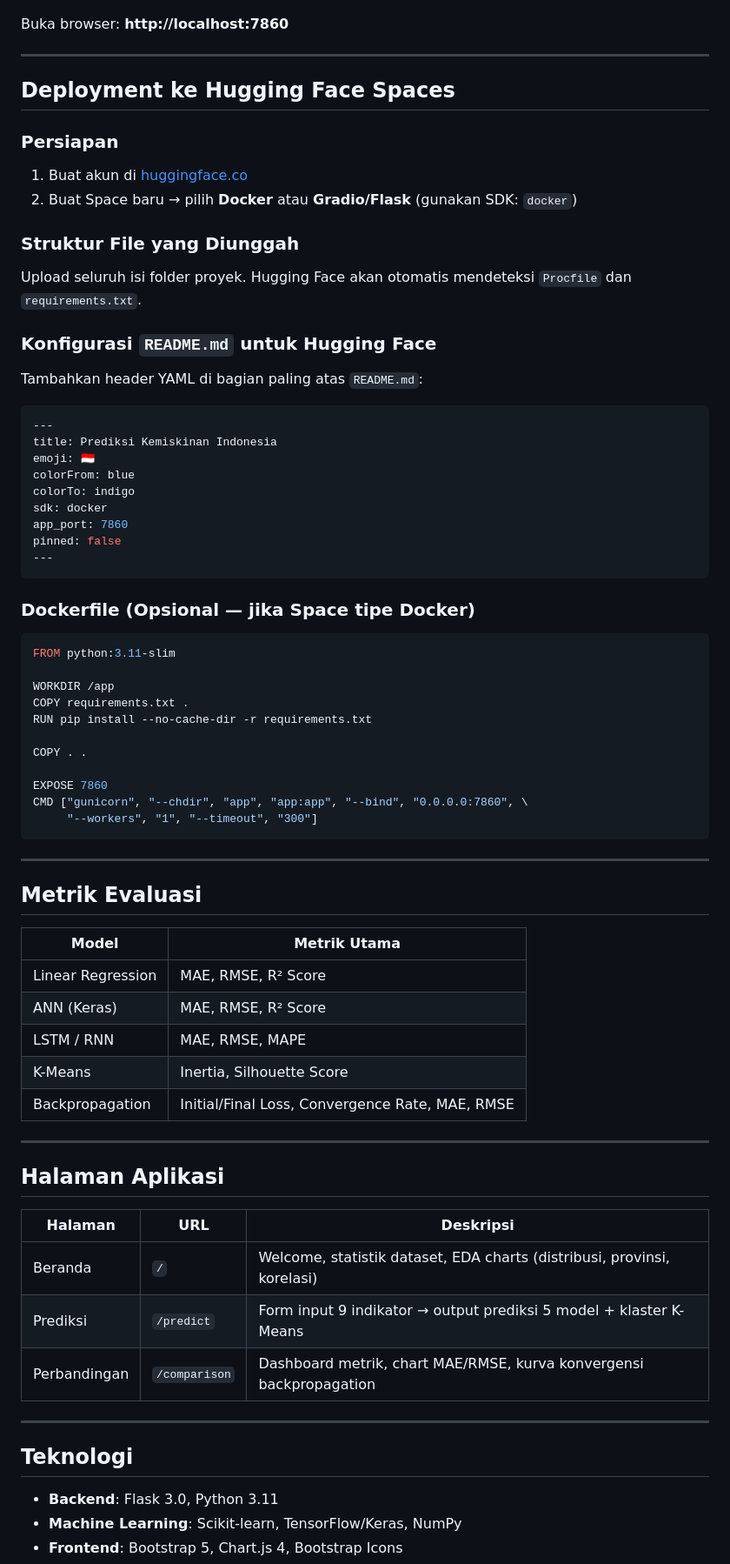
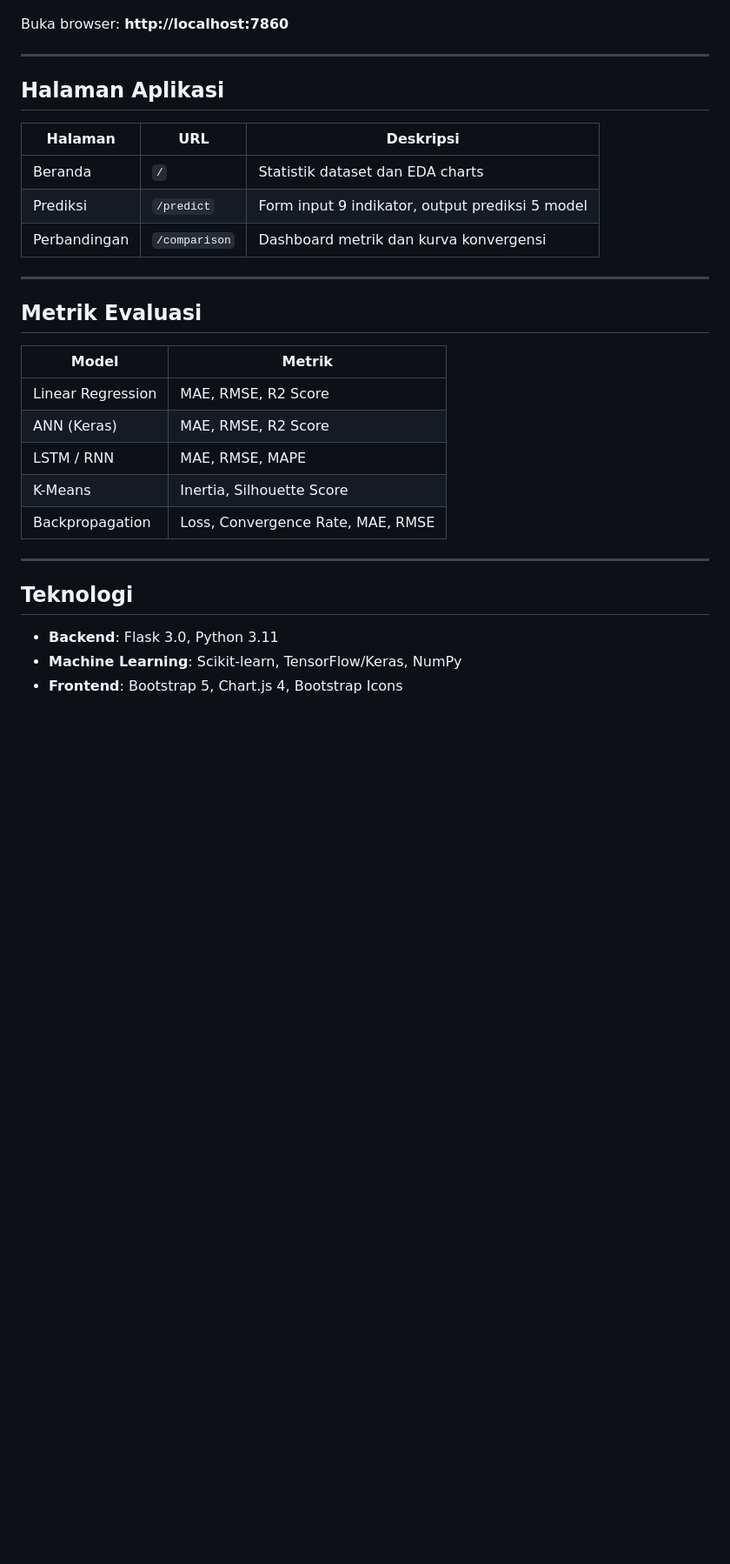
Before and after one commit to FlintRaiden/app_Prediksi_Tingkat_Kemiskinan, a Markdown page: README.md, the part around one of its changes. Shown at 87% size. Rendered like a GitHub page; blank space fills up the shorter version.

````diff
--- a/README.md
+++ b/README.md
@@ -119,74 +113,29 @@ Buka browser: **http://localhost:7860**
 
 ---
 
-##  Deployment ke Hugging Face Spaces
+## Halaman Aplikasi
 
-### Persiapan
-
-1. Buat akun di [huggingface.co](https://huggingface.co)
-2. Buat Space baru → pilih **Docker** atau **Gradio/Flask** (gunakan SDK: `docker`)
-
-### Struktur File yang Diunggah
-
-Upload seluruh isi folder proyek. Hugging Face akan otomatis mendeteksi `Procfile` dan `requirements.txt`.
-
-### Konfigurasi `README.md` untuk Hugging Face
-
-Tambahkan header YAML di bagian paling atas `README.md`:
-
-```yaml
----
-title: Prediksi Kemiskinan Indonesia
-emoji: 🇮🇩
-colorFrom: blue
-colorTo: indigo
-sdk: docker
-app_port: 7860
-pinned: false
----
-```
-
-### Dockerfile (Opsional — jika Space tipe Docker)
-
-```dockerfile
-FROM python:3.11-slim
-
-WORKDIR /app
-COPY requirements.txt .
-RUN pip install --no-cache-dir -r requirements.txt
-
-COPY . .
-
-EXPOSE 7860
-CMD ["gunicorn", "--chdir", "app", "app:app", "--bind", "0.0.0.0:7860", \
-     "--workers", "1", "--timeout", "300"]
-```
+| Halaman | URL | Deskripsi |
+|---------|-----|-----------|
+| Beranda | `/` | Statistik dataset dan EDA charts |
+| Prediksi | `/predict` | Form input 9 indikator, output prediksi 5 model |
+| Perbandingan | `/comparison` | Dashboard metrik dan kurva konvergensi |
 
 ---
 
-##  Metrik Evaluasi
+## Metrik Evaluasi
 
-| Model | Metrik Utama |
-|-------|-------------|
-| Linear Regression | MAE, RMSE, R² Score |
-| ANN (Keras) | MAE, RMSE, R² Score |
+| Model | Metrik |
+|-------|--------|
+| Linear Regression | MAE, RMSE, R2 Score |
+| ANN (Keras) | MAE, RMSE, R2 Score |
 | LSTM / RNN | MAE, RMSE, MAPE |
 | K-Means | Inertia, Silhouette Score |
-| Backpropagation | Initial/Final Loss, Convergence Rate, MAE, RMSE |
+| Backpropagation | Loss, Convergence Rate, MAE, RMSE |
 
 ---
 
-##  Halaman Aplikasi
-
-| Halaman | URL | Deskripsi |
-|---------|-----|-----------|
-| Beranda | `/` | Welcome, statistik dataset, EDA charts (distribusi, provinsi, korelasi) |
-| Prediksi | `/predict` | Form input 9 indikator → output prediksi 5 model + klaster K-Means |
-| Perbandingan | `/comparison` | Dashboard metrik, chart MAE/RMSE, kurva konvergensi backpropagation |
-
----
-
-##  Teknologi
+## Teknologi
 
 - **Backend**: Flask 3.0, Python 3.11
 - **Machine Learning**: Scikit-learn, TensorFlow/Keras, NumPy
````
Also changed, not shown: other parts of README.md (+33 -39 lines).
